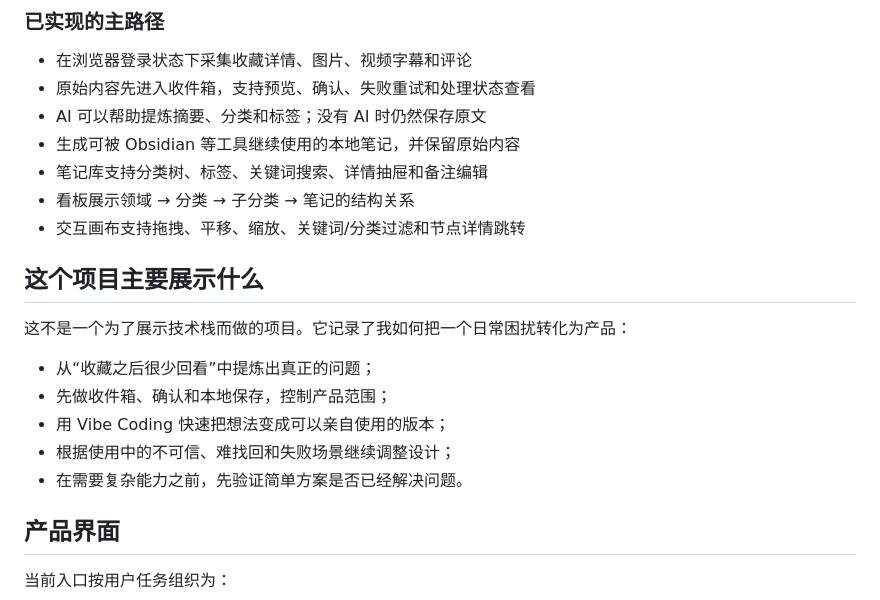
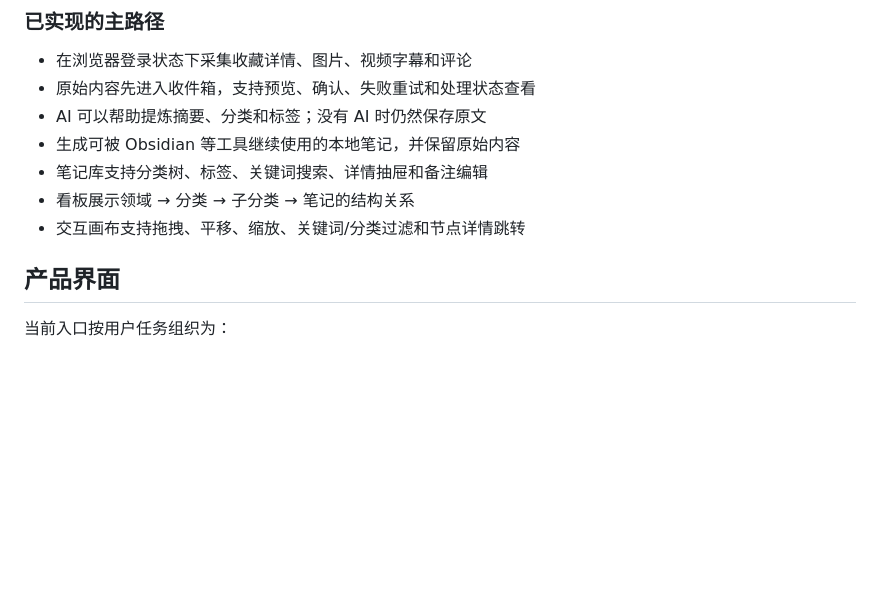
Before and after one commit to 1DayWeFall/RedVault, a Markdown page: README.md, the part around the change. Drawn GitHub-style; blank space fills up the shorter version.

Commit message:
docs: remove defensive README framing

```diff
--- a/README.md
+++ b/README.md
@@ -36,16 +36,6 @@ Markdown Vault + 索引
 - 笔记库支持分类树、标签、关键词搜索、详情抽屉和备注编辑
 - 看板展示领域 → 分类 → 子分类 → 笔记的结构关系
 - 交互画布支持拖拽、平移、缩放、关键词/分类过滤和节点详情跳转
-
-## 这个项目主要展示什么
-
-这不是一个为了展示技术栈而做的项目。它记录了我如何把一个日常困扰转化为产品：
-
-- 从“收藏之后很少回看”中提炼出真正的问题；
-- 先做收件箱、确认和本地保存，控制产品范围；
-- 用 Vibe Coding 快速把想法变成可以亲自使用的版本；
-- 根据使用中的不可信、难找回和失败场景继续调整设计；
-- 在需要复杂能力之前，先验证简单方案是否已经解决问题。
 
 ## 产品界面
 
```
